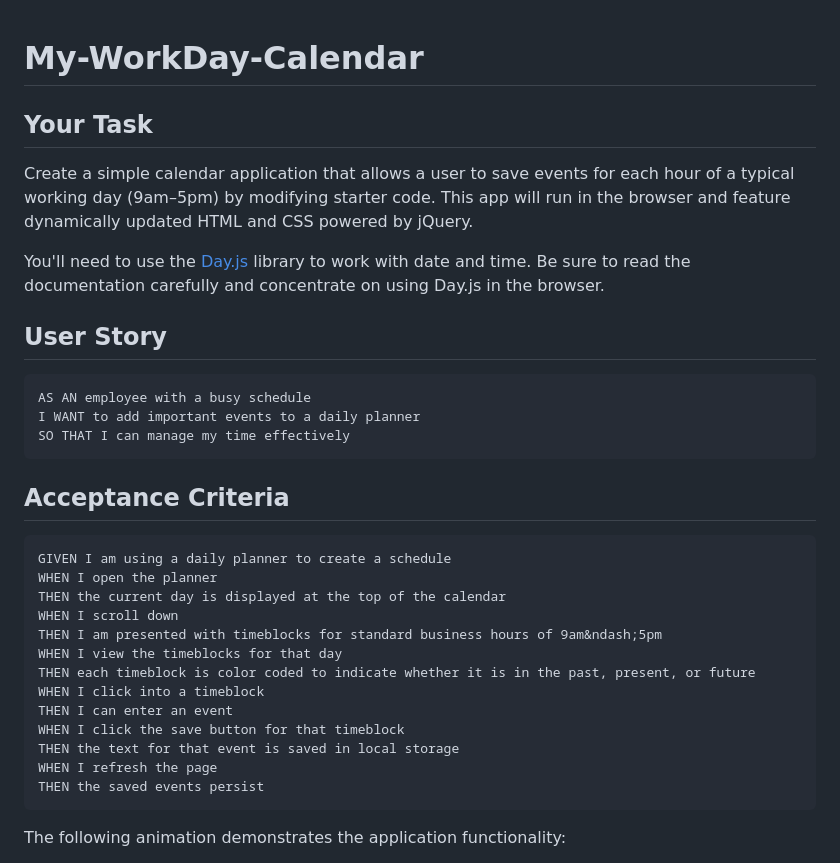
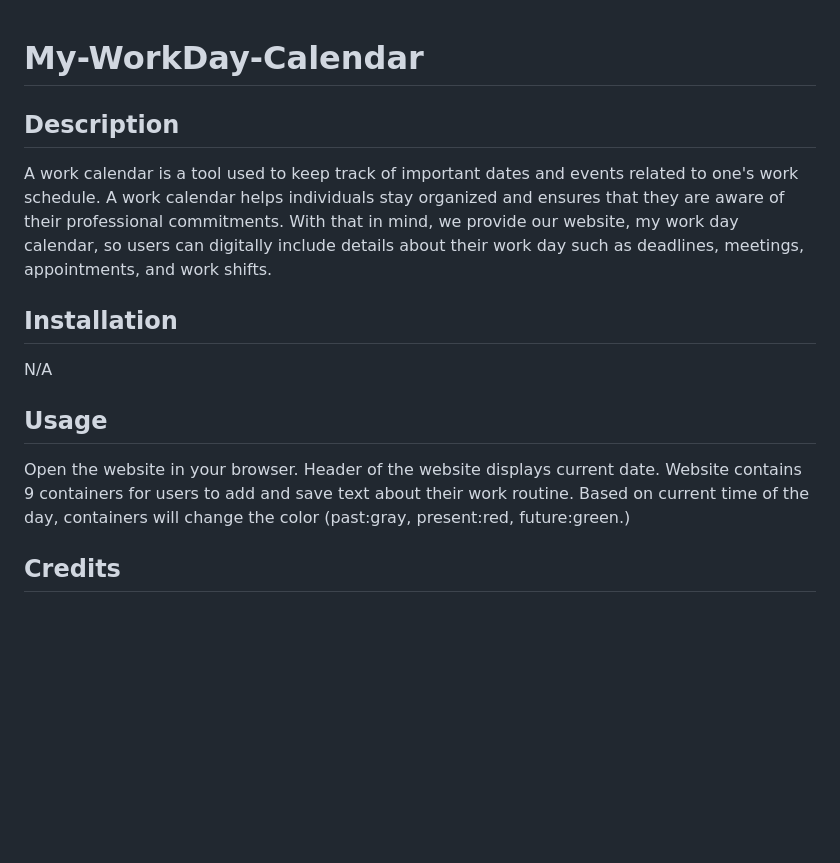
Before and after one commit to fabioesilveira/My-WorkDay-Calendar, a Markdown page: README.md, the part around the change printed below. GitHub-like rendering; blank space fills up the shorter version.

````diff
--- a/README.md
+++ b/README.md
@@ -1,36 +1,17 @@
 # My-WorkDay-Calendar
 
-## Your Task
 
-Create a simple calendar application that allows a user to save events for each hour of a typical working day (9am&ndash;5pm) by modifying starter code. This app will run in the browser and feature dynamically updated HTML and CSS powered by jQuery.
+## Description
 
-You'll need to use the [Day.js](https://day.js.org/en/) library to work with date and time. Be sure to read the documentation carefully and concentrate on using Day.js in the browser.
+A work calendar is a tool used to keep track of important dates and events related to one's work schedule. A work calendar helps individuals stay organized and ensures that they are aware of their professional commitments. With that in mind, we provide our website, my work day calendar, so users can digitally include details about their work day such as deadlines, meetings, appointments, and work shifts.
 
-## User Story
+## Installation
 
-```md
-AS AN employee with a busy schedule
-I WANT to add important events to a daily planner
-SO THAT I can manage my time effectively
-```
+N/A
 
-## Acceptance Criteria
+## Usage
 
-```md
-GIVEN I am using a daily planner to create a schedule
-WHEN I open the planner
-THEN the current day is displayed at the top of the calendar
-WHEN I scroll down
-THEN I am presented with timeblocks for standard business hours of 9am&ndash;5pm
-WHEN I view the timeblocks for that day
-THEN each timeblock is color coded to indicate whether it is in the past, present, or future
-WHEN I click into a timeblock
-THEN I can enter an event
-WHEN I click the save button for that timeblock
-THEN the text for that event is saved in local storage
-WHEN I refresh the page
-THEN the saved events persist
-```
+Open the website in your browser. Header of the website displays current date. Website contains 9 containers for users to add and save text about their work routine. Based on current time of the day, containers will change the color (past:gray, present:red, future:green.)
 
-The following animation demonstrates the application functionality:
+## Credits
 
````
Also changed, not shown: other parts of README.md (+4 -60 lines), assets/images/Deployed-Calendar.png (added), 4 other files.
